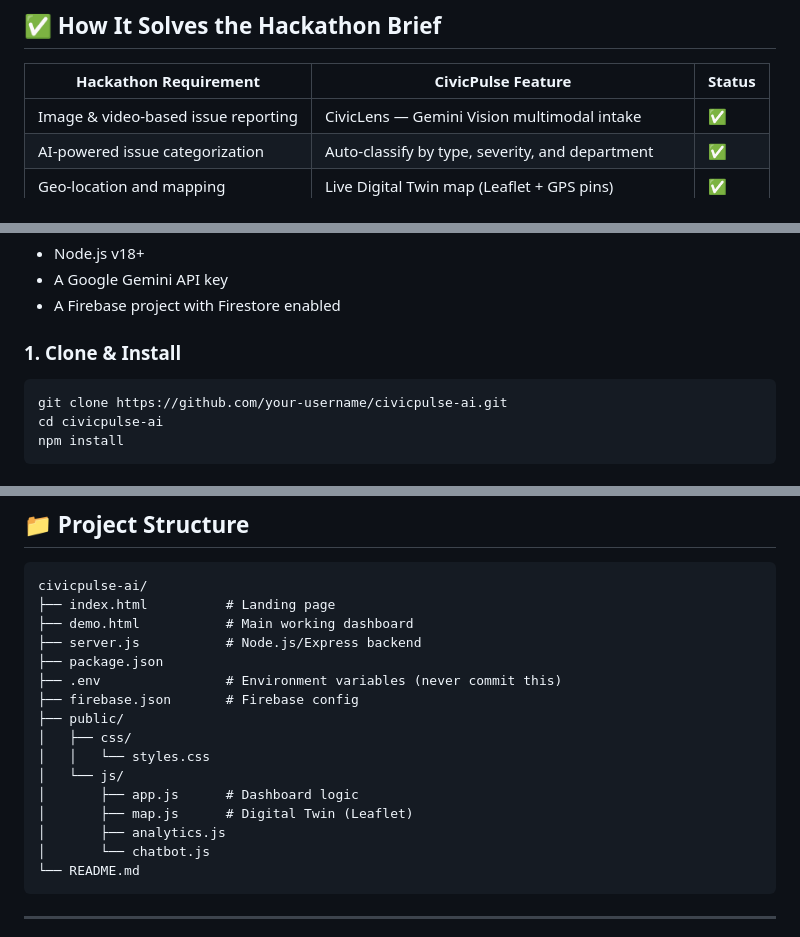
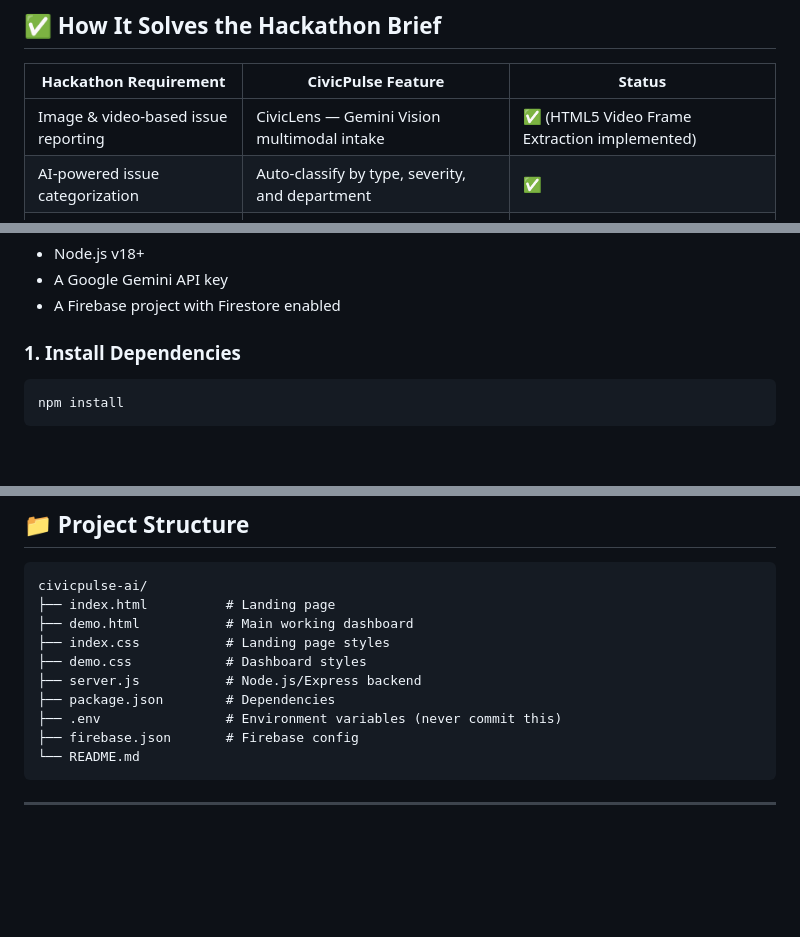
Before and after one commit to NEW-ELLORA/CIVICPULSE_AI, a Markdown page: README.md, 3 parts joined by grey strips. Rendered like a GitHub page; blank space fills up the shorter version.

Commit message:
docs: Fix README inaccuracies (structure, clone link, video status)

````diff
--- a/README.md
+++ b/README.md
@@ -33,7 +34,7 @@ CivicPulse AI is a full-stack civic intelligence platform that:
 
 | Hackathon Requirement | CivicPulse Feature | Status |
 |---|---|---|
-| Image & video-based issue reporting | CivicLens — Gemini Vision multimodal intake | ✅ |
+| Image & video-based issue reporting | CivicLens — Gemini Vision multimodal intake | ✅ (HTML5 Video Frame Extraction implemented) |
 | AI-powered issue categorization | Auto-classify by type, severity, and department | ✅ |
 | Geo-location and mapping | Live Digital Twin map (Leaflet + GPS pins) | ✅ |
 | Community verification | Upvote system with auto-escalation at 3 votes | ✅ |
@@ -125,11 +126,9 @@ A custom-built step-by-step tooltip tour that auto-starts for new users to guide
 - A Google Gemini API key
 - A Firebase project with Firestore enabled
 
-### 1. Clone & Install
+### 1. Install Dependencies
 
 ```bash
-git clone https://github.com/your-username/civicpulse-ai.git
-cd civicpulse-ai
 npm install
 ```
 
@@ -181,18 +180,12 @@ firebase deploy --only hosting
 civicpulse-ai/
 ├── index.html          # Landing page
 ├── demo.html           # Main working dashboard
+├── index.css           # Landing page styles
+├── demo.css            # Dashboard styles
 ├── server.js           # Node.js/Express backend
-├── package.json
+├── package.json        # Dependencies
 ├── .env                # Environment variables (never commit this)
 ├── firebase.json       # Firebase config
-├── public/
-│   ├── css/
-│   │   └── styles.css
-│   └── js/
-│       ├── app.js      # Dashboard logic
-│       ├── map.js      # Digital Twin (Leaflet)
-│       ├── analytics.js
-│       └── chatbot.js
 └── README.md
 ```
 
````
Also changed, not shown: other parts of README.md (+2 -1 lines).
